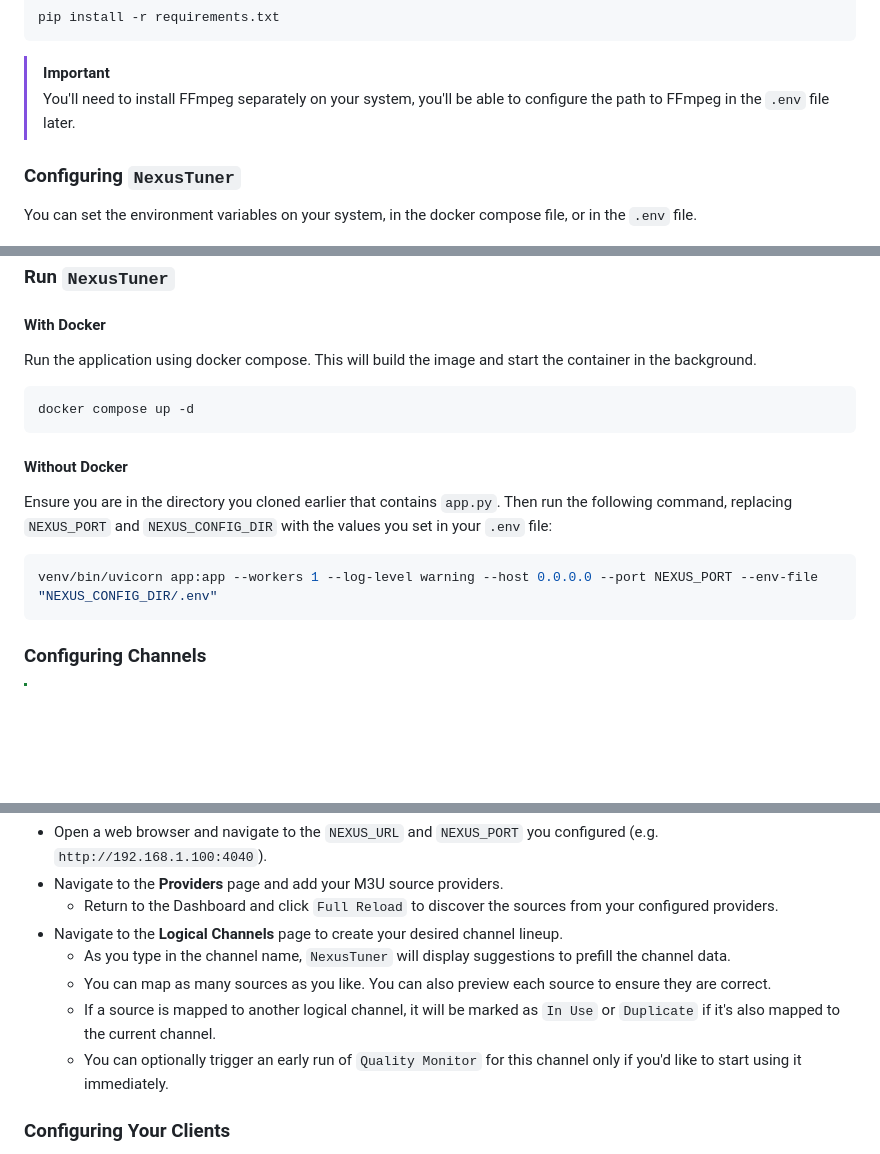
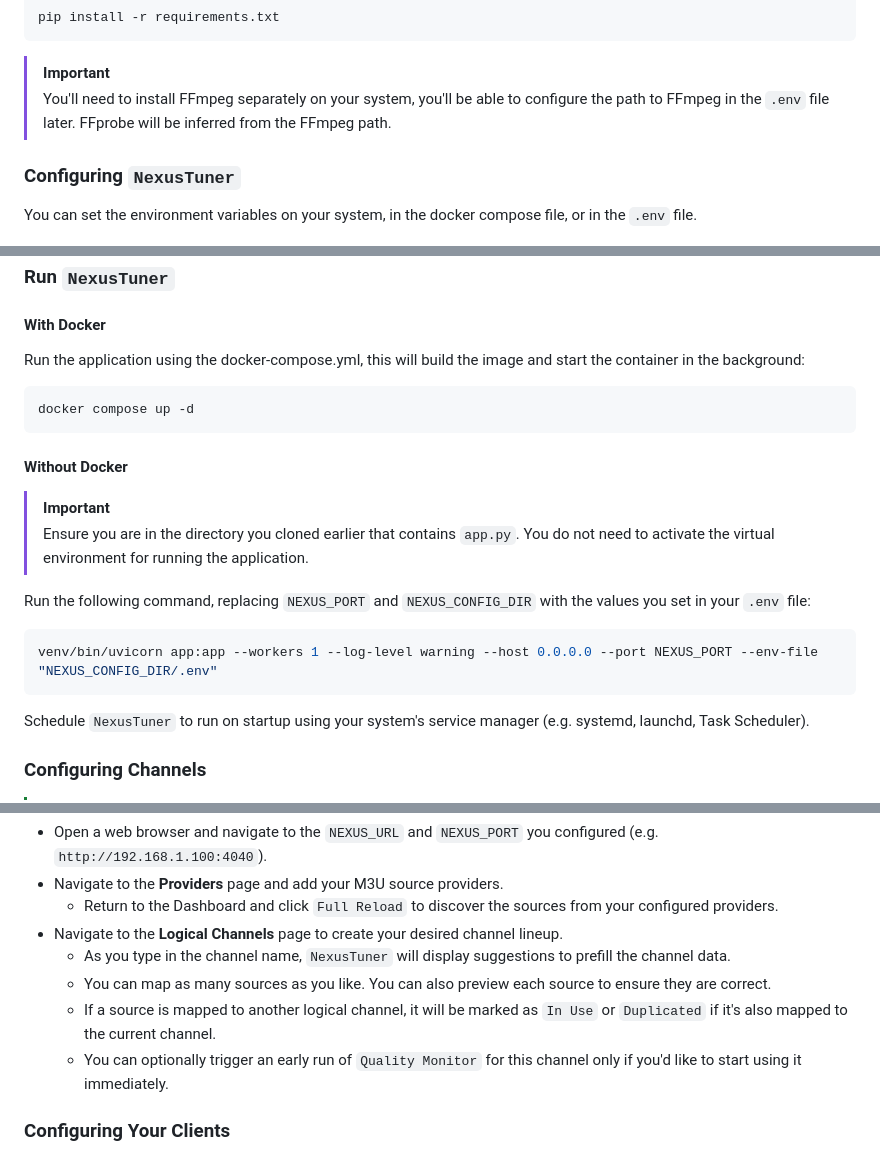
Before and after one commit to Fahmula/nexus-tuner, a Markdown page: README.md, 3 parts joined by grey strips. GitHub-like rendering; blank space fills up the shorter version.

````diff
--- a/README.md
+++ b/README.md
@@ -51,7 +51,7 @@ pip install -r requirements.txt
 
 > [!IMPORTANT]
 > You'll need to install FFmpeg separately on your system, you'll be able to configure the path to
-FFmpeg in the `.env` file later.
+> FFmpeg in the `.env` file later. FFprobe will be inferred from the FFmpeg path.
 
 ### Configuring `NexusTuner`
 
@@ -102,7 +102,7 @@ Here are all the available environment variables:
 
 #### With Docker
 
-Run the application using docker compose. This will build the image and start the container in the background.
+Run the application using the docker-compose.yml, this will build the image and start the container in the background:
 
 ```bash
 docker compose up -d
@@ -110,12 +110,17 @@ docker compose up -d
 
 #### Without Docker
 
-Ensure you are in the directory you cloned earlier that contains `app.py`. Then run the following command,
-replacing `NEXUS_PORT` and `NEXUS_CONFIG_DIR` with the values you set in your `.env` file:
+> [!IMPORTANT]
+> Ensure you are in the directory you cloned earlier that contains `app.py`.
+> You do not need to activate the virtual environment for running the application.
+
+Run the following command, replacing `NEXUS_PORT` and `NEXUS_CONFIG_DIR` with the values you set in your `.env` file:
 
 ```bash
 venv/bin/uvicorn app:app --workers 1 --log-level warning --host 0.0.0.0 --port NEXUS_PORT --env-file "NEXUS_CONFIG_DIR/.env"
 ```
+
+Schedule `NexusTuner` to run on startup using your system's service manager (e.g. systemd, launchd, Task Scheduler).
 
 ### Configuring Channels
 
@@ -130,7 +135,7 @@ venv/bin/uvicorn app:app --workers 1 --log-level warning --host 0.0.0.0 --port N
 * Navigate to the **Logical Channels** page to create your desired channel lineup.
   * As you type in the channel name, `NexusTuner` will display suggestions to prefill the channel data.
   * You can map as many sources as you like. You can also preview each source to ensure they are correct.
-  * If a source is mapped to another logical channel, it will be marked as `In Use` or `Duplicate` if it's also mapped to the current channel.
+  * If a source is mapped to another logical channel, it will be marked as `In Use` or `Duplicated` if it's also mapped to the current channel.
   * You can optionally trigger an early run of `Quality Monitor` for this channel only if you'd like to start using it immediately.
 
 ### Configuring Your Clients
````
Also changed, not shown: other parts of README.md (+16 -16 lines), public/screenshots/dashboard.png (added), public/screenshots/logical_channels.png (added), public/screenshots/logical_channels_edit_preview.png (added).
